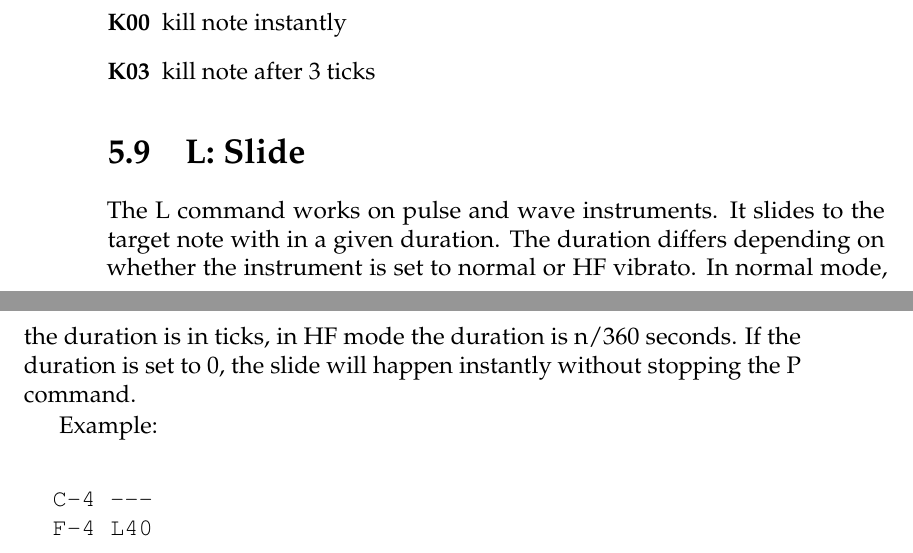
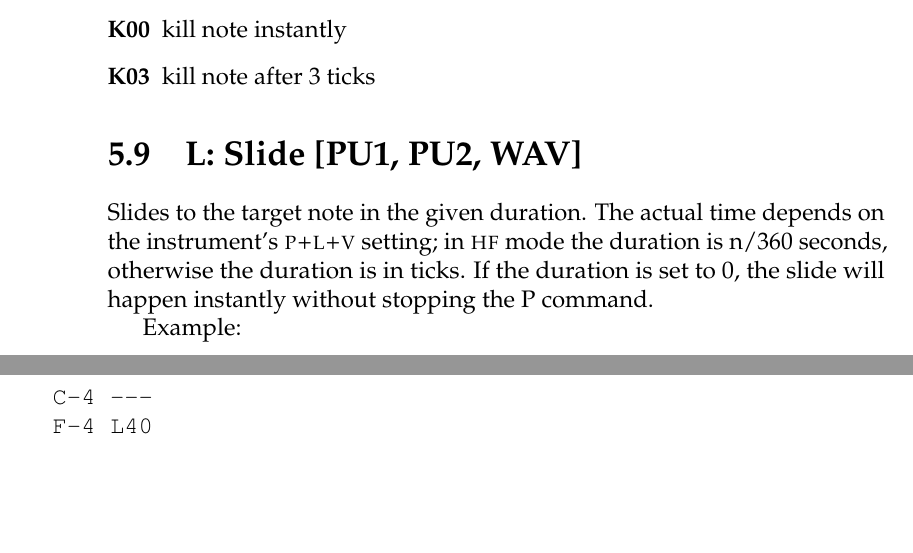
Before and after one commit to jkotlinski/lsdj-doc, a LaTeX thesis (lsdj-manual.tex, which reads commands.tex): two parts of pages 50 and 51 of 72, joined at a grey line, cut so that both start at the same text, the shorter picture padded with empty space. Compiled offline with pdfLaTeX.

Commit message:
Updated Slide docs

```diff
--- a/commands.tex
+++ b/commands.tex
@@ -123,9 +122,9 @@ In the table screen, H is used for creating table loops. The first digit sets ho
 \item[K03] kill note after 3 ticks
 \end{description}
 
-\section{L: Slide}
+\section{L: Slide [PU1, PU2, WAV]}
 
-The L command works on pulse and wave instruments. It slides to the target note with in a given duration. The duration differs depending on whether the instrument is set to normal or HF vibrato. In normal mode, the duration is in ticks, in HF mode the duration is n/360 seconds. If the duration is set to 0, the slide will happen instantly without stopping the P command.
+Slides to the target note in the given duration. The actual time depends on the instrument's \textsc{p+l+v} setting; in \textsc{hf} mode the duration is n/360 seconds, otherwise the duration is in ticks. If the duration is set to 0, the slide will happen instantly without stopping the P command.
 
 Example:
 
```
Also changed, not shown: commands.tex (1 more changed lines).
